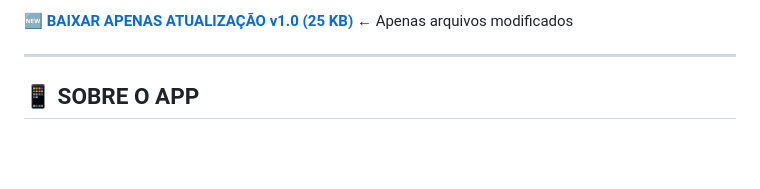
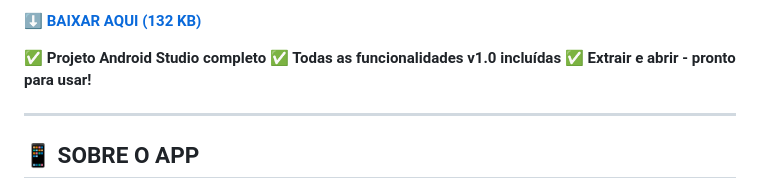
Before and after one commit to vandersonbraz/projeto-android, a Markdown page: CalmareApp/README.md, the part around one of its changes. GitHub-like rendering; blank space fills up the shorter version.

Commit message:
Update README with final download link

```diff
--- a/CalmareApp/README.md
+++ b/CalmareApp/README.md
@@ -8,5 +8,9 @@
 
-**[🆕 BAIXAR APENAS ATUALIZAÇÃO v1.0 (25 KB)](https://github.com/vandersonbraz/projeto-android/raw/claude/android-monetization-app-01BXuLECEMMS2JfQUs6Cpqsf/CalmareApp/Calmare-Update-v1.0-ONLY.zip)** ← Apenas arquivos modificados
+**[⬇️ BAIXAR AQUI (132 KB)](https://github.com/vandersonbraz/projeto-android/raw/claude/android-monetization-app-01BXuLECEMMS2JfQUs6Cpqsf/CalmareApp/Calmare-App-COMPLETO-v1.0-FINAL.zip)**
+
+**✅ Projeto Android Studio completo**
+**✅ Todas as funcionalidades v1.0 incluídas**
+**✅ Extrair e abrir - pronto para usar!**
 
 ---
 
```
Also changed, not shown: other parts of CalmareApp/README.md (+1 -1 lines).
